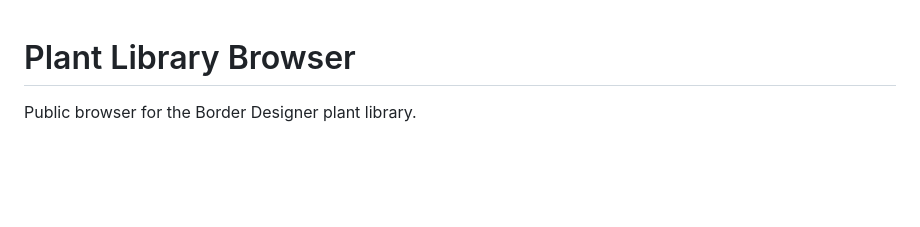
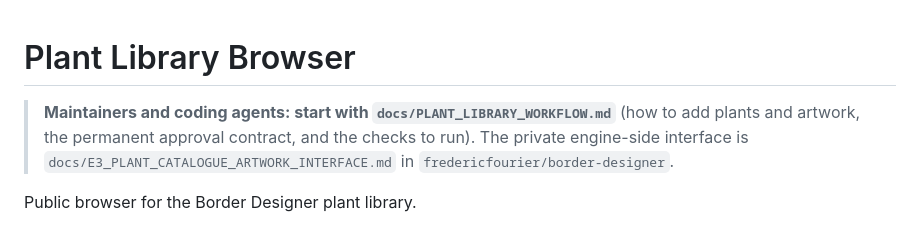
Before and after one commit to fredericfourier/plant-library-browser, a Markdown page: README.md, the part around the change. Drawn GitHub-style; blank space fills up the shorter version.

```diff
--- a/README.md
+++ b/README.md
@@ -1,4 +1,6 @@
 # Plant Library Browser
+
+> **Maintainers and coding agents: start with `docs/PLANT_LIBRARY_WORKFLOW.md`** (how to add plants and artwork, the permanent approval contract, and the checks to run). The private engine-side interface is `docs/E3_PLANT_CATALOGUE_ARTWORK_INTERFACE.md` in `fredericfourier/border-designer`.
 
 Public browser for the Border Designer plant library.
 
```
Also changed, not shown: docs/PLANT_LIBRARY_WORKFLOW.md (+10 -0 lines).
